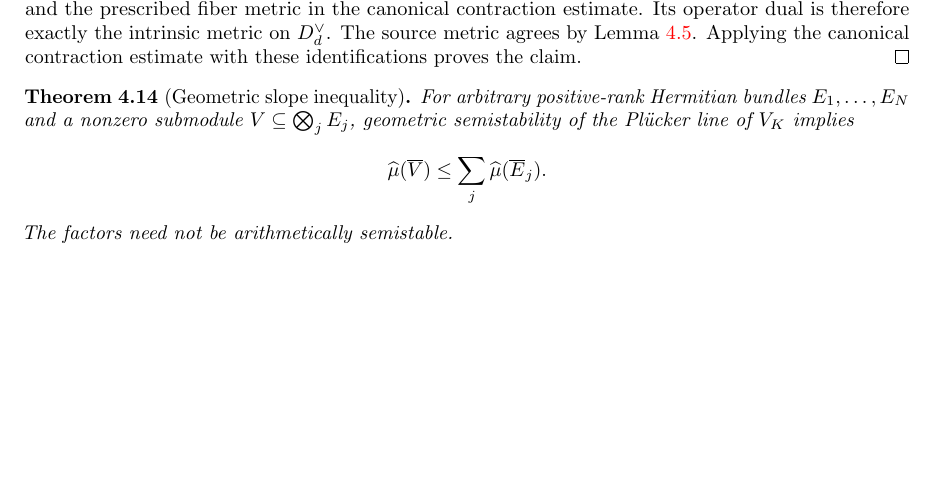
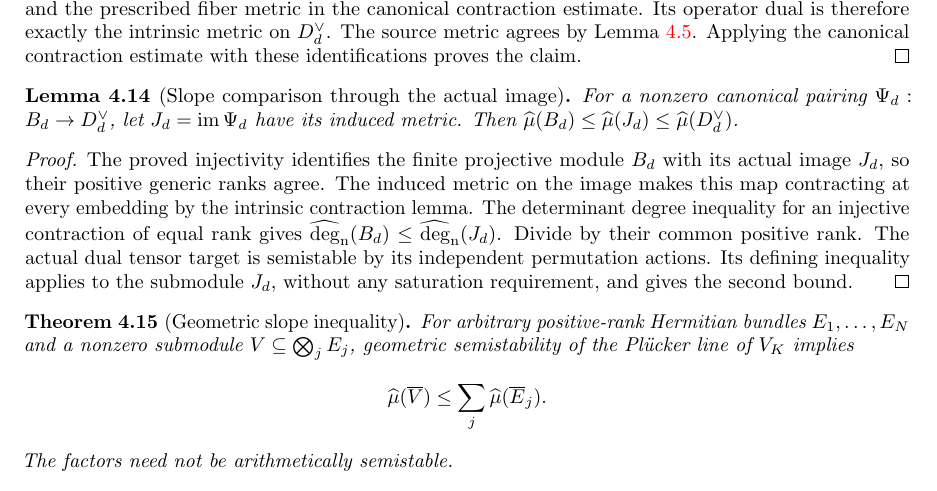
Before and after one commit to YijunYuan/AdelicBostConjecture, a LaTeX thesis (blueprint/src/web.tex, which reads blueprint/src/specht_slope.tex): part of page 64 of 89 before the commit and part of page 64 of 90 after it, cut so that both start at the same text, the shorter picture padded with empty space. Compiled offline with pdfLaTeX.

Commit message:
Identify intrinsic canonical pairing metrics and prove contraction
Archon-Commit: agent
Archon-Run: 0009
Archon-Role: horizon
Archon-Session: 0002-horizon-BOST-SPECHT-SLOPE
Archon-Task: BOST-SPECHT-SLOPE
Archon-Projects: BostConjecture

```diff
--- a/blueprint/src/specht_slope.tex
+++ b/blueprint/src/specht_slope.tex
@@ -388,6 +389,27 @@
 intrinsic metric on $D_d^\vee$. The source metric agrees by
 Lemma~\ref{lem:determinant-specht-fiber-metric}. Applying the canonical
 contraction estimate with these identifications proves the claim.
+\end{proof}
+
+\begin{lemma}[Slope comparison through the actual image]
+\label{lem:canonical-pairing-image-slope}
+\uses{lem:canonical-pairing-injective,lem:canonical-pairing-intrinsic-contraction,lem:determinant-specht-family-semistable,lem:degree-calculus}
+\source{bost-specht-manuscript:page-0010}
+\notready
+For a nonzero canonical pairing $\Psi_d:B_d\to D_d^\vee$, let
+$J_d=\operatorname{im}\Psi_d$ have its induced metric. Then
+$\slope(B_d)\leq\slope(J_d)\leq\slope(D_d^\vee)$.
+\end{lemma}
+\begin{proof}
+The proved injectivity identifies the finite projective module $B_d$
+with its actual image $J_d$, so their positive generic ranks agree.
+The induced metric on the image makes this map contracting at every
+embedding by the intrinsic contraction lemma. The determinant degree
+inequality for an injective contraction of equal rank gives
+$\degn(B_d)\leq\degn(J_d)$. Divide by their common positive rank.
+The actual dual tensor target is semistable by its independent
+permutation actions. Its defining inequality applies to the submodule
+$J_d$, without any saturation requirement, and gives the second bound.
 \end{proof}
 
 \begin{theorem}[Geometric slope inequality]
```
Also changed, not shown: verification/SPECHT_SLOPE.md (+10 -3 lines), blueprint/src/specht_slope.tex (3 more changed lines), 2 other files.
